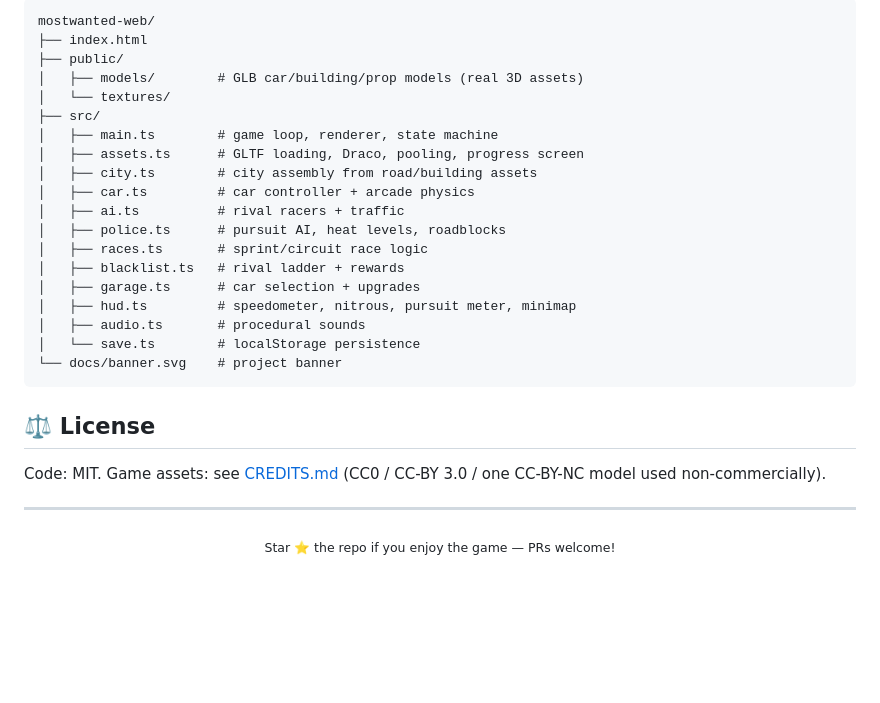
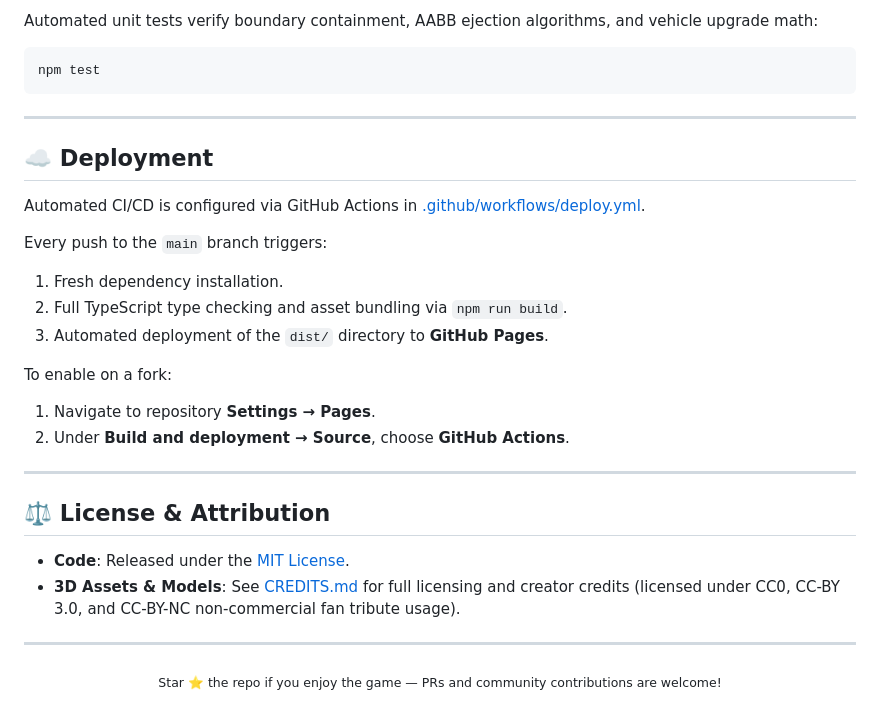
Before and after one commit to kamalesh404/mostwanted-web, a Markdown page: README.md, the part around one of its changes. Drawn GitHub-style; blank space fills up the shorter version.

````diff
--- a/README.md
+++ b/README.md
@@ -83,33 +148,34 @@ A workflow at [.github/workflows/deploy.yml](.github/workflows/deploy.yml) build
 
-```
-mostwanted-web/
-├── index.html
-├── public/
-│   ├── models/        # GLB car/building/prop models (real 3D assets)
-│   └── textures/
-├── src/
-│   ├── main.ts        # game loop, renderer, state machine
-│   ├── assets.ts      # GLTF loading, Draco, pooling, progress screen
-│   ├── city.ts        # city assembly from road/building assets
-│   ├── car.ts         # car controller + arcade physics
-│   ├── ai.ts          # rival racers + traffic
-│   ├── police.ts      # pursuit AI, heat levels, roadblocks
-│   ├── races.ts       # sprint/circuit race logic
-│   ├── blacklist.ts   # rival ladder + rewards
-│   ├── garage.ts      # car selection + upgrades
-│   ├── hud.ts         # speedometer, nitrous, pursuit meter, minimap
-│   ├── audio.ts       # procedural sounds
-│   └── save.ts        # localStorage persistence
-└── docs/banner.svg    # project banner
+Automated unit tests verify boundary containment, AABB ejection algorithms, and vehicle upgrade math:
+
+```bash
+npm test
 ```
 
+---
 
-## ⚖️ License
+## ☁️ Deployment
 
-Code: MIT. Game assets: see [CREDITS.md](CREDITS.md) (CC0 / CC-BY 3.0 / one CC-BY-NC model used non-commercially).
+Automated CI/CD is configured via GitHub Actions in [.github/workflows/deploy.yml](.github/workflows/deploy.yml).
+
+Every push to the `main` branch triggers:
+1. Fresh dependency installation.
+2. Full TypeScript type checking and asset bundling via `npm run build`.
+3. Automated deployment of the `dist/` directory to **GitHub Pages**.
+
+To enable on a fork:
+1. Navigate to repository **Settings → Pages**.
+2. Under **Build and deployment → Source**, choose **GitHub Actions**.
+
+---
+
+## ⚖️ License & Attribution
+
+* **Code**: Released under the [MIT License](LICENSE).
+* **3D Assets & Models**: See [CREDITS.md](CREDITS.md) for full licensing and creator credits (licensed under CC0, CC-BY 3.0, and CC-BY-NC non-commercial fan tribute usage).
 
 ---
 
 <div align="center">
-<sub>Star ⭐ the repo if you enjoy the game — PRs welcome!</sub>
+<sub>Star ⭐ the repo if you enjoy the game — PRs and community contributions are welcome!</sub>
 </div>
````
Also changed, not shown: other parts of README.md (+103 -38 lines).
